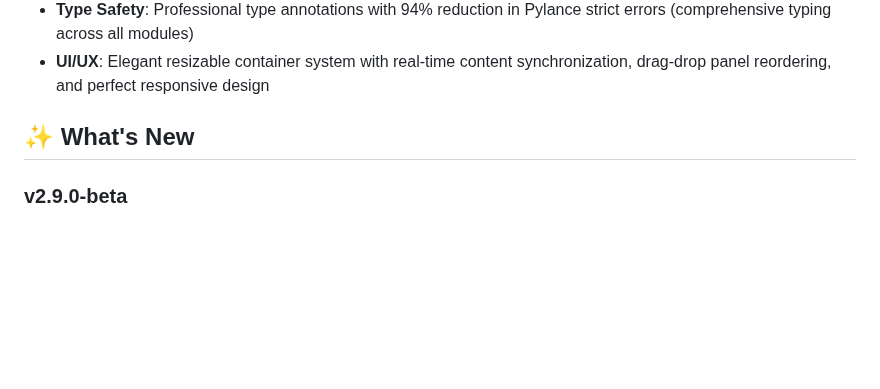
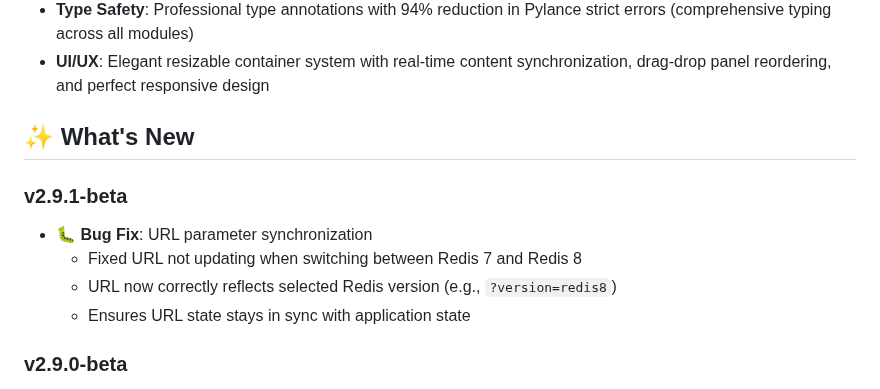
Before and after one commit to markotrapani/redis-acl-builder, a Markdown page: README.md, the part around the change. Drawn GitHub-style; blank space fills up the shorter version.

```diff
--- a/README.md
+++ b/README.md
@@ -569,6 +569,13 @@ synchronization, drag-drop panel reordering, and perfect responsive design
 
 ## ✨ What's New
 
+### v2.9.1-beta
+
+- **🐛 Bug Fix**: URL parameter synchronization
+  - Fixed URL not updating when switching between Redis 7 and Redis 8
+  - URL now correctly reflects selected Redis version (e.g., `?version=redis8`)
+  - Ensures URL state stays in sync with application state
+
 ### v2.9.0-beta
 
 - **🏢 Enterprise/OSS Mode Toggle**: New mode selector for Redis deployment types
```
Also changed, not shown: docs/ROADMAP.md (+18 -1 lines).
